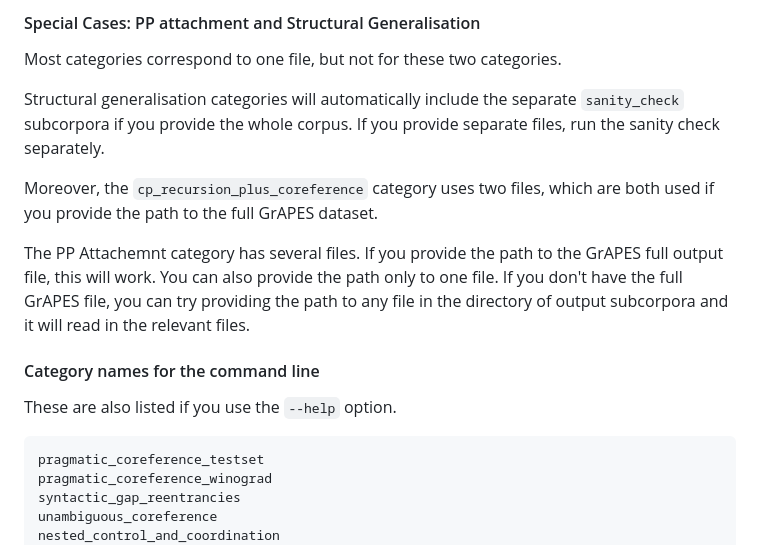
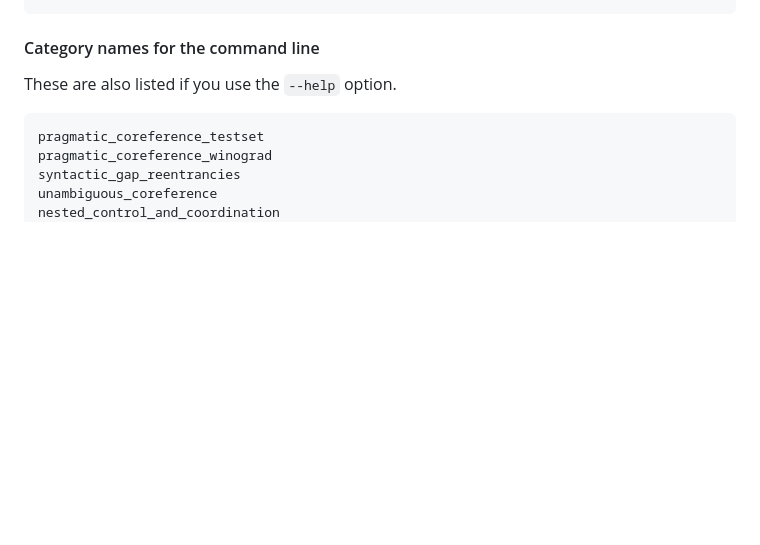
Before and after one commit to jgroschwitz/GrAPES, a Markdown page: README.md, the part around one of its changes. GitHub-like rendering; blank space fills up the shorter version.

````diff
--- a/README.md
+++ b/README.md
@@ -127,14 +138,4 @@ python evaluate_single_category.py -c rare_senses -g path/to/AMR/testset -p path
 ```
-
-#### Special Cases: PP attachment and Structural Generalisation
-
-Most categories correspond to one file, but not for these two categories.
-
-Structural generalisation categories will automatically include the separate `sanity_check` subcorpora if you provide the whole corpus. If you provide separate files, run the sanity check separately.
-
-Moreover, the `cp_recursion_plus_coreference` category uses two files, which are both used if you provide the path to the full GrAPES dataset.
-
-The PP Attachemnt category has several files. If you provide the path to the GrAPES full output file, this will work. You can also provide the path only to one file. If you don't have the full GrAPES file, you can try providing the path to any file in the directory of output subcorpora and it will read in the relevant files.
 
 #### Category names for the command line
 
````
Also changed, not shown: other parts of README.md (+20 -9 lines).
